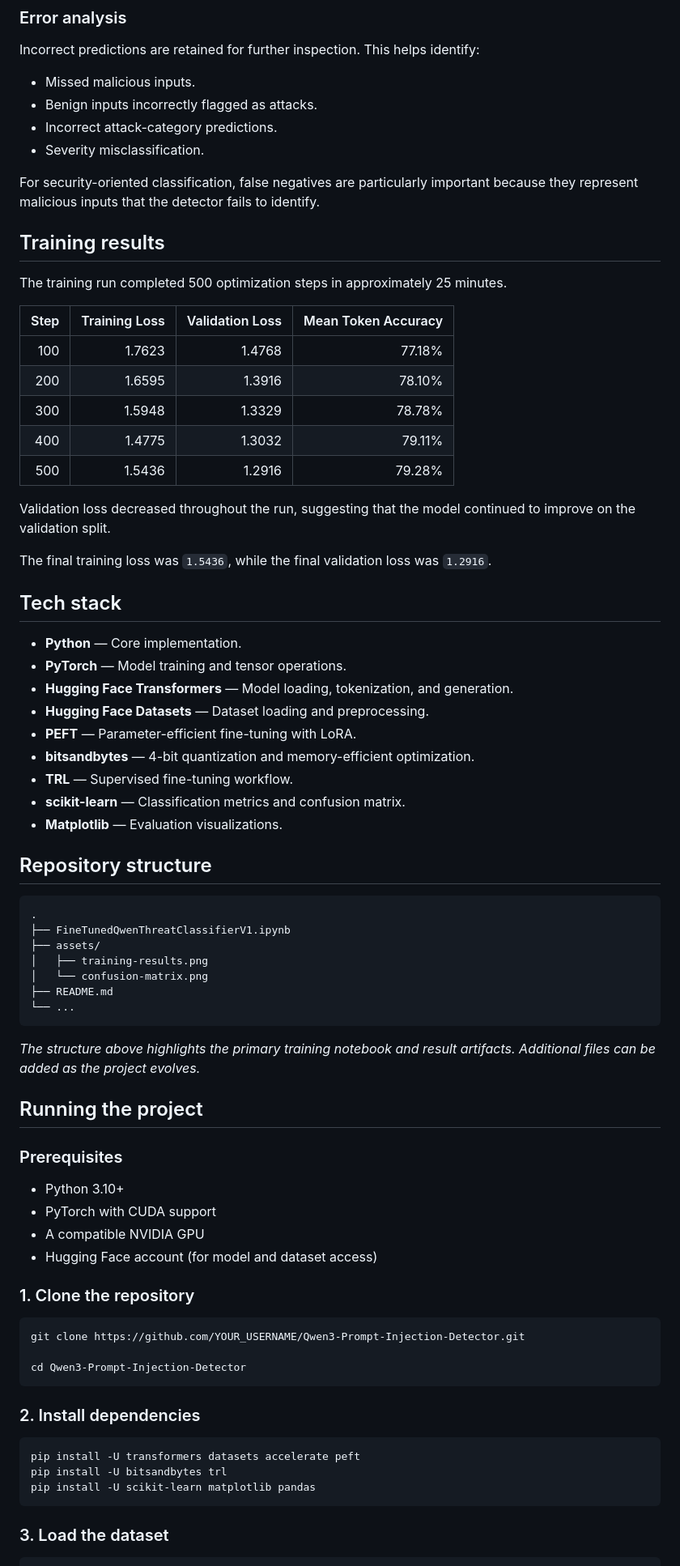
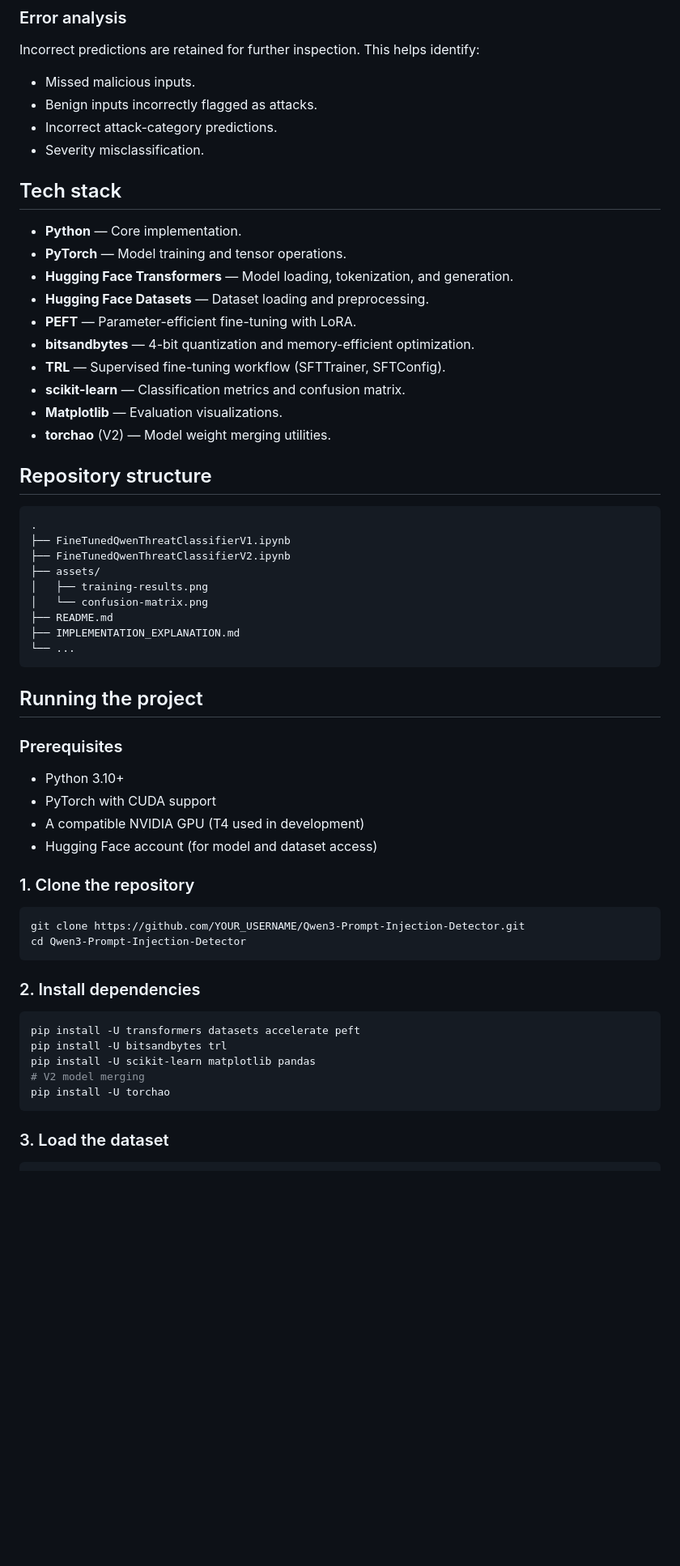
Before and after one commit to AllenGeorge08/Qwen3PromptInjectionDetector, a Markdown page: README.md, the part around one of its changes. Shown at 81% size. GitHub-like rendering; blank space fills up the shorter version.

````diff
--- a/README.md
+++ b/README.md
@@ -165,24 +195,6 @@ Incorrect predictions are retained for further inspection. This helps identify:
 - Incorrect attack-category predictions.
 - Severity misclassification.
 
-For security-oriented classification, false negatives are particularly important because they represent malicious inputs that the detector fails to identify.
-
-## Training results
-
-The training run completed 500 optimization steps in approximately 25 minutes.
-
-| Step | Training Loss | Validation Loss | Mean Token Accuracy |
-|---:|---:|---:|---:|
-| 100 | 1.7623 | 1.4768 | 77.18% |
-| 200 | 1.6595 | 1.3916 | 78.10% |
-| 300 | 1.5948 | 1.3329 | 78.78% |
-| 400 | 1.4775 | 1.3032 | 79.11% |
-| 500 | 1.5436 | 1.2916 | 79.28% |
-
-Validation loss decreased throughout the run, suggesting that the model continued to improve on the validation split.
-
-The final training loss was `1.5436`, while the final validation loss was `1.2916`.
-
 ## Tech stack
 
 - **Python** — Core implementation.
@@ -191,23 +203,24 @@ The final training loss was `1.5436`, while the final validation loss was `1.291
 - **Hugging Face Datasets** — Dataset loading and preprocessing.
 - **PEFT** — Parameter-efficient fine-tuning with LoRA.
 - **bitsandbytes** — 4-bit quantization and memory-efficient optimization.
-- **TRL** — Supervised fine-tuning workflow.
+- **TRL** — Supervised fine-tuning workflow (SFTTrainer, SFTConfig).
 - **scikit-learn** — Classification metrics and confusion matrix.
 - **Matplotlib** — Evaluation visualizations.
+- **torchao** (V2) — Model weight merging utilities.
 
 ## Repository structure
 
 ```text
 .
 ├── FineTunedQwenThreatClassifierV1.ipynb
+├── FineTunedQwenThreatClassifierV2.ipynb
 ├── assets/
 │   ├── training-results.png
 │   └── confusion-matrix.png
 ├── README.md
+├── IMPLEMENTATION_EXPLANATION.md
 └── ...
 ```
-
-*The structure above highlights the primary training notebook and result artifacts. Additional files can be added as the project evolves.*
 
 ## Running the project
 
@@ -215,14 +228,13 @@ The final training loss was `1.5436`, while the final validation loss was `1.291
 
 - Python 3.10+
 - PyTorch with CUDA support
-- A compatible NVIDIA GPU
+- A compatible NVIDIA GPU (T4 used in development)
 - Hugging Face account (for model and dataset access)
 
 ### 1. Clone the repository
 
 ```bash
 git clone https://github.com/YOUR_USERNAME/Qwen3-Prompt-Injection-Detector.git
-
 cd Qwen3-Prompt-Injection-Detector
 ```
 
@@ -232,6 +244,8 @@ cd Qwen3-Prompt-Injection-Detector
 pip install -U transformers datasets accelerate peft
 pip install -U bitsandbytes trl
 pip install -U scikit-learn matplotlib pandas
+# V2 model merging
+pip install -U torchao
 ```
 
 ### 3. Load the dataset
````
Also changed, not shown: other parts of README.md (+68 -37 lines), IMPLEMENTATION_EXPLANATION.md (added, +282 -0 lines), assets/confusion-matrix.png (added), assets/training-results.png (added), 3 other files.
